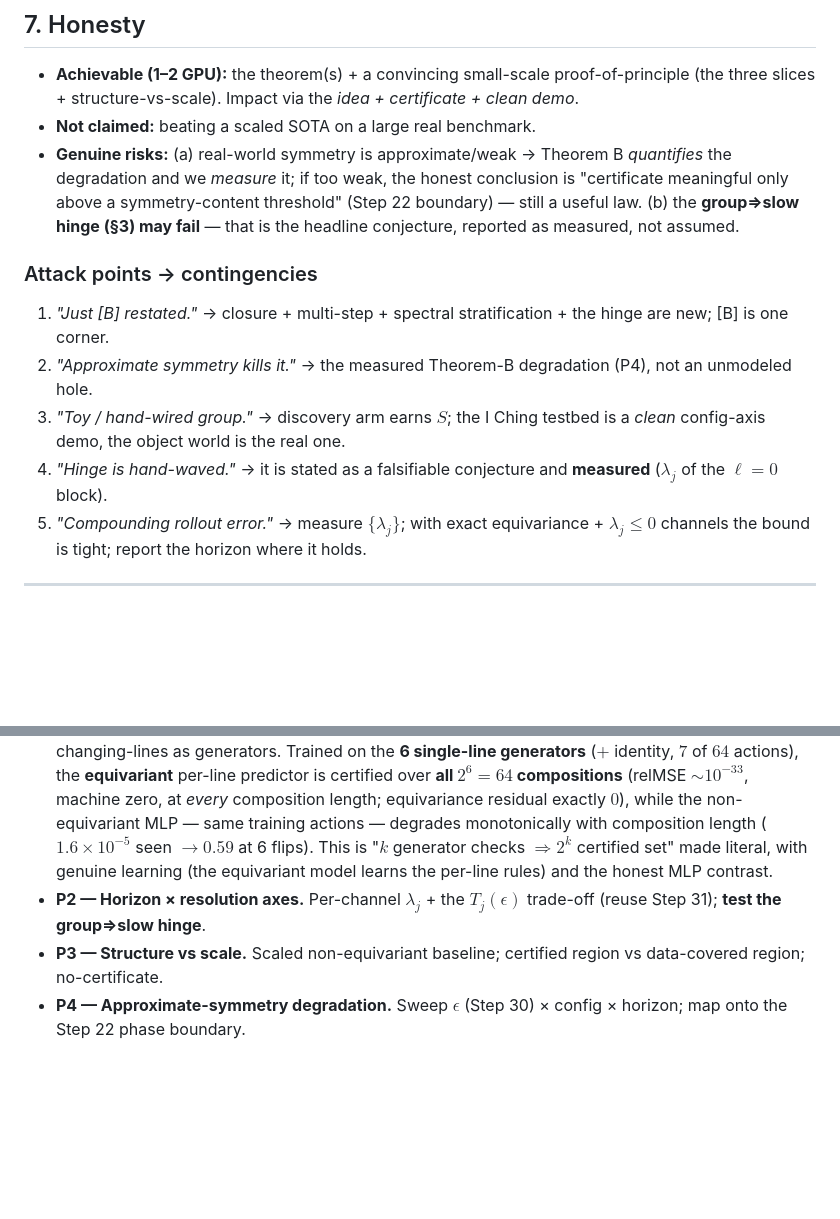
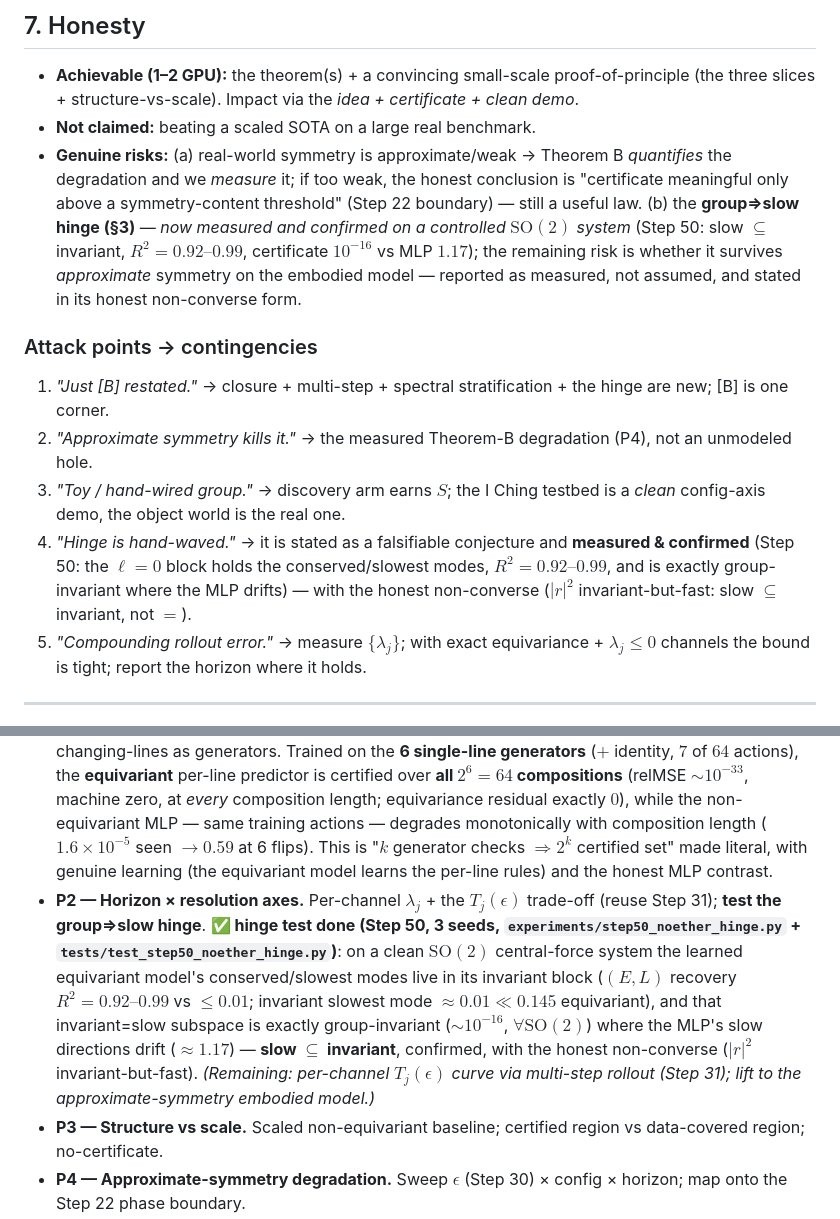
Before and after one commit to TimothyWang418/se3-ejepa, a Markdown page: papers/proposals/paper2-certified-compositional-jepa.md, 2 parts joined by grey strips. Drawn GitHub-style; blank space fills up the shorter version.

```diff
--- a/papers/proposals/paper2-certified-compositional-jepa.md
+++ b/papers/proposals/paper2-certified-compositional-jepa.md
@@ -95,13 +97,13 @@ New content: **(i)** composition closure ($k$→exponential), **(ii)** multi-ste
 
 - **Achievable (1–2 GPU):** the theorem(s) + a convincing small-scale proof-of-principle (the three slices + structure-vs-scale). Impact via the *idea + certificate + clean demo*.
 - **Not claimed:** beating a scaled SOTA on a large real benchmark.
-- **Genuine risks:** (a) real-world symmetry is approximate/weak → Theorem B *quantifies* the degradation and we *measure* it; if too weak, the honest conclusion is "certificate meaningful only above a symmetry-content threshold" (Step 22 boundary) — still a useful law. (b) the **group⇒slow hinge (§3) may fail** — that is the headline conjecture, reported as measured, not assumed.
+- **Genuine risks:** (a) real-world symmetry is approximate/weak → Theorem B *quantifies* the degradation and we *measure* it; if too weak, the honest conclusion is "certificate meaningful only above a symmetry-content threshold" (Step 22 boundary) — still a useful law. (b) the **group⇒slow hinge (§3)** — *now measured and confirmed on a controlled $\mathrm{SO}(2)$ system* (Step 50: slow $\subseteq$ invariant, $R^2{=}0.92\text{–}0.99$, certificate $10^{-16}$ vs MLP $1.17$); the remaining risk is whether it survives *approximate* symmetry on the embodied model — reported as measured, not assumed, and stated in its honest non-converse form.
 
 ### Attack points → contingencies
 1. *"Just [B] restated."* → closure + multi-step + spectral stratification + the hinge are new; [B] is one corner.
 2. *"Approximate symmetry kills it."* → the measured Theorem-B degradation (P4), not an unmodeled hole.
 3. *"Toy / hand-wired group."* → discovery arm earns $S$; the I Ching testbed is a *clean* config-axis demo, the object world is the real one.
-4. *"Hinge is hand-waved."* → it is stated as a falsifiable conjecture and **measured** ($\lambda_j$ of the $\ell{=}0$ block).
+4. *"Hinge is hand-waved."* → it is stated as a falsifiable conjecture and **measured & confirmed** (Step 50: the $\ell{=}0$ block holds the conserved/slowest modes, $R^2{=}0.92\text{–}0.99$, and is exactly group-invariant where the MLP drifts) — with the honest non-converse ($|r|^2$ invariant-but-fast: slow $\subseteq$ invariant, not $=$).
 5. *"Compounding rollout error."* → measure $\{\lambda_j\}$; with exact equivariance + $\lambda_j\le0$ channels the bound is tight; report the horizon where it holds.
 
 ---
@@ -110,7 +112,7 @@ New content: **(i)** composition closure ($k$→exponential), **(ii)** multi-ste
 
 - **P0 — Master theorem.** Write §2–3 rigorously (closure + Thm A + spectral Thm B + the §3 hinge as conjecture) + an equivariance-closure unit test (verify $\rho(g_1g_2)=\rho(g_1)\rho(g_2)$ and multi-step predictor equivariance). **✅ closure test done (Step 47, 2026-06-02, `tests/test_step47_certificate.py`)**: at init the equivariant model's relMSE deviates only **$1.18\times10^{-7}$** across composition words (Thm A holds architecturally, no training), post-word $\mathrm{SE}(3)$ residual $8.1\times10^{-6}$; the non-equivariant control deviates $20\%$ (the test discriminates). *(Tightening the proof prose of §2–3 still TODO.)*
 - **P1 — Config axis.** I Ching $\mathbb{Z}_2^6$ clean demo + Step 19/24 object world: $\mathrm{Err}$ flat over $\langle S\rangle$; fit Thm-B. **✅ first result (Step 47 full, 3 seeds, `experiments/step47_certificate.py`)**: on the Step 19/24 object world the equivariant relMSE is **exactly $\times1.00$ flat over composition words $m=0..8$** (0.2625 throughout) vs the non-equivariant MLP's **$\times12.89$** blow-up; the predictor's Jacobian spectrum $\{\sigma_j\}$ is measured — **48/96 channels contractive** ($\sigma\le1$, certified long-horizon) vs 48 expansive (max $\sigma=49$, min $0.003$), a clean coarse/fine split = Thm-B's measured input. **✅ exponential demo done (Step 49, `experiments/step49_iching_certificate.py`)**: the I Ching $\mathbb{Z}_2^6$ testbed — 64 hexagrams, the 6 changing-lines as generators. Trained on the **6 single-line generators** ($+$ identity, $7$ of $64$ actions), the **equivariant** per-line predictor is certified over **all $2^6{=}64$ compositions** (relMSE $\sim\!10^{-33}$, machine zero, at *every* composition length; equivariance residual exactly $0$), while the non-equivariant MLP — same training actions — degrades monotonically with composition length ($1.6\times10^{-5}$ seen $\to 0.59$ at 6 flips). This is "$k$ generator checks $\Rightarrow 2^k$ certified set" made literal, with genuine learning (the equivariant model learns the per-line rules) and the honest MLP contrast.
-- **P2 — Horizon × resolution axes.** Per-channel $\lambda_j$ + the $T_j(\epsilon)$ trade-off (reuse Step 31); **test the group⇒slow hinge**.
+- **P2 — Horizon × resolution axes.** Per-channel $\lambda_j$ + the $T_j(\epsilon)$ trade-off (reuse Step 31); **test the group⇒slow hinge**. **✅ hinge test done (Step 50, 3 seeds, `experiments/step50_noether_hinge.py` + `tests/test_step50_noether_hinge.py`)**: on a clean $\mathrm{SO}(2)$ central-force system the learned equivariant model's conserved/slowest modes live in its invariant block ($(E,L)$ recovery $R^2{=}0.92\text{–}0.99$ vs $\le0.01$; invariant slowest mode $\approx0.01 \ll 0.145$ equivariant), and that invariant=slow subspace is exactly group-invariant ($\sim10^{-16}$, $\forall\mathrm{SO}(2)$) where the MLP's slow directions drift ($\approx1.17$) — **slow $\subseteq$ invariant**, confirmed, with the honest non-converse ($|r|^2$ invariant-but-fast). *(Remaining: per-channel $T_j(\epsilon)$ curve via multi-step rollout (Step 31); lift to the approximate-symmetry embodied model.)*
 - **P3 — Structure vs scale.** Scaled non-equivariant baseline; certified region vs data-covered region; no-certificate.
 - **P4 — Approximate-symmetry degradation.** Sweep $\epsilon$ (Step 30) × config × horizon; map onto the Step 22 phase boundary.
 - **P5 — Discovery + generation.** Discover $S$ (Step 33/36); generate = certified orbit-traverse an unseen composed task and execute closed-loop (Step 38/18). Writeup.
```
Also changed, not shown: other parts of papers/proposals/paper2-certified-compositional-jepa.md (+2 -0 lines), papers/figures/step50_noether_hinge.png (added), 3 other files.
